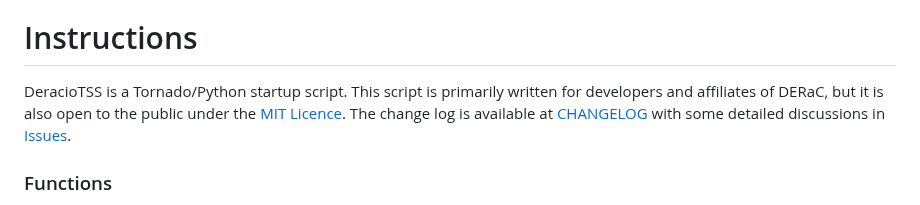
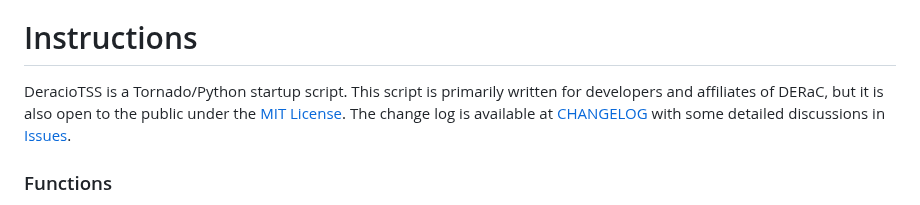
Before and after one commit to DERaC-IO/DeracioTSS, a Markdown page: README.md, the part around the change. GitHub-like rendering.

```diff
--- a/README.md
+++ b/README.md
@@ -3,7 +3,7 @@
 Latest Version: 1.1.0 (August 24, 2023)
 
 # Instructions
-DeracioTSS is a Tornado/Python startup script. This script is primarily written for developers and affiliates of DERaC, but it is also open to the public under the [MIT Licence](/LICENSE). The change log is available at [CHANGELOG](/CHANGELOG.md) with some detailed discussions in [Issues](https://github.com/DERaC-IO/DeracioTSS/issues).
+DeracioTSS is a Tornado/Python startup script. This script is primarily written for developers and affiliates of DERaC, but it is also open to the public under the [MIT License](/LICENSE). The change log is available at [CHANGELOG](/CHANGELOG.md) with some detailed discussions in [Issues](https://github.com/DERaC-IO/DeracioTSS/issues).
 
 ### Functions
 
```
